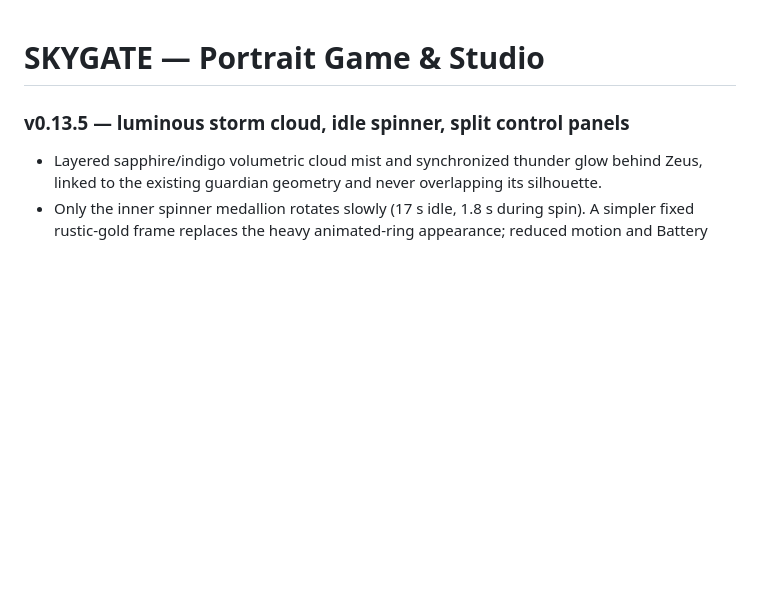
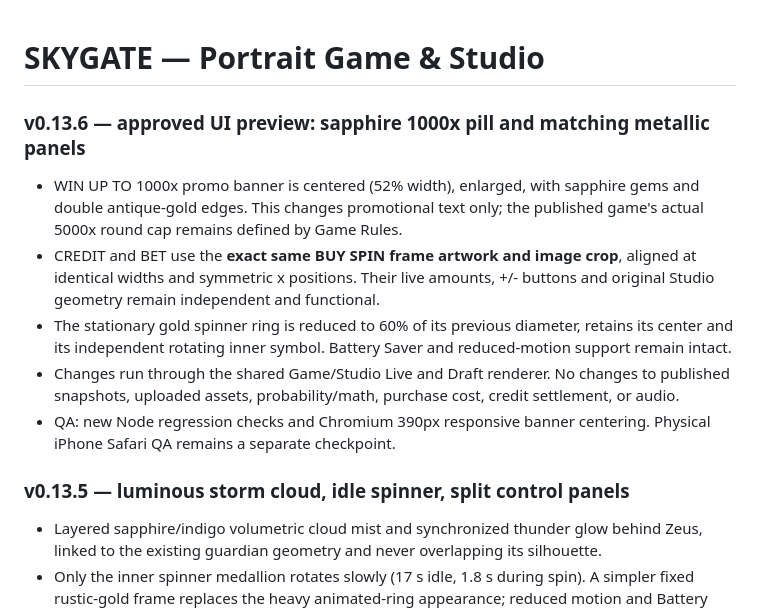
Before and after one commit to 9dbit/Skygate, a Markdown page: README.md, the part around the change. GitHub-like rendering; blank space fills up the shorter version.

Commit message:
Skygate v0.13.6: align release metadata with approved visual changes

```diff
--- a/README.md
+++ b/README.md
@@ -1,4 +1,13 @@
 # SKYGATE — Portrait Game & Studio
+
+### v0.13.6 — approved UI preview: sapphire 1000x pill and matching metallic panels
+
+- WIN UP TO 1000x promo banner is centered (52% width), enlarged, with sapphire gems and double antique-gold edges. This changes promotional text only; the published game's actual 5000x round cap remains defined by Game Rules.
+- CREDIT and BET use the **exact same BUY SPIN frame artwork and image crop**, aligned at identical widths and symmetric x positions. Their live amounts, +/- buttons and original Studio geometry remain independent and functional.
+- The stationary gold spinner ring is reduced to 60% of its previous diameter, retains its center and its independent rotating inner symbol. Battery Saver and reduced-motion support remain intact.
+- Changes run through the shared Game/Studio Live and Draft renderer. No changes to published snapshots, uploaded assets, probability/math, purchase cost, credit settlement, or audio.
+- QA: new Node regression checks and Chromium 390px responsive banner centering. Physical iPhone Safari QA remains a separate checkpoint.
+
 
 ### v0.13.5 — luminous storm cloud, idle spinner, split control panels
 
```
